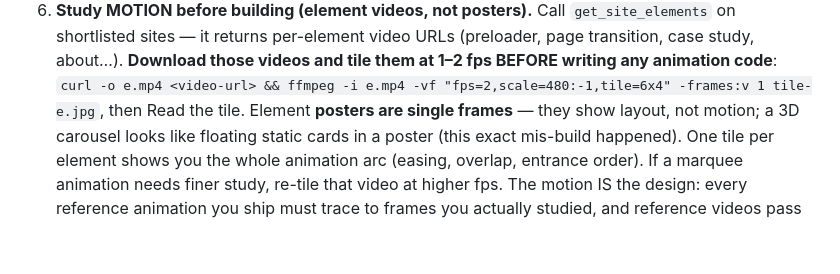
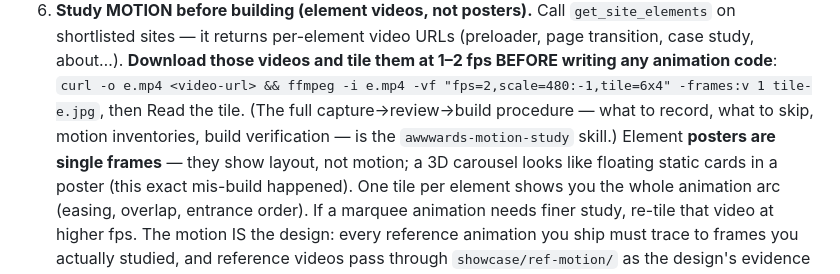
Before and after one commit to INSANE0777/Awwards-mcp, a Markdown page: skills/awwwards-inspiration/SKILL.md, the part around the change. Rendered like a GitHub page; blank space fills up the shorter version.

```diff
--- a/skills/awwwards-inspiration/SKILL.md
+++ b/skills/awwwards-inspiration/SKILL.md
@@ -49,7 +49,7 @@ Run this loop before building anything visual:
    URLs (preloader, page transition, case study, about…). **Download those
    videos and tile them at 1–2 fps BEFORE writing any animation code**:
    `curl -o e.mp4 <video-url> && ffmpeg -i e.mp4 -vf "fps=2,scale=480:-1,tile=6x4" -frames:v 1 tile-e.jpg`,
-   then Read the tile. Element **posters are single frames** — they show
+   then Read the tile. (The full capture→review→build procedure — what to record, what to skip, motion inventories, build verification — is the `awwwards-motion-study` skill.) Element **posters are single frames** — they show
    layout, not motion; a 3D carousel looks like floating static cards in a
    poster (this exact mis-build happened). One tile per element shows you the
    whole animation arc (easing, overlap, entrance order). If a marquee
```
Also changed, not shown: README.md (+3 -2 lines), skills/awwwards-motion-study/SKILL.md (added, +160 -0 lines).
